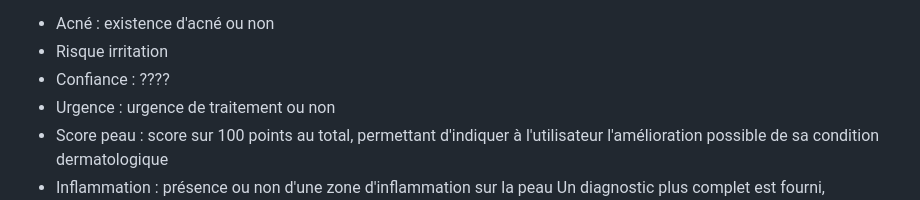
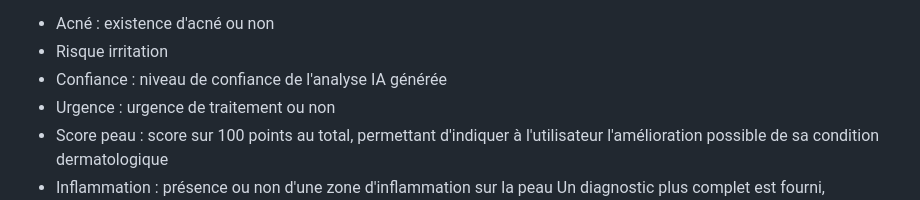
Before and after one commit to Nujabest/skincare-advisor, a Markdown page: README.md, the part around the change. Drawn GitHub-style.

Commit message:
version finale doc

```diff
--- a/README.md
+++ b/README.md
@@ -92,7 +92,7 @@ Tout d'abord, l'utilisateur est mené vers la page d'accueil qui présente le si
 Après validation de l'image sélectionnée, l'utilisateur se retrouve alors sur son diagnostic personnel. Six mesures sont mises en place pour résumer la situation de l'utilisateur, basée sur l'image :
 - Acné : existence d'acné ou non
 - Risque irritation
-- Confiance : ????
+- Confiance : niveau de confiance de l'analyse IA générée
 - Urgence : urgence de traitement ou non
 - Score peau : score sur 100 points au total, permettant d'indiquer à l'utilisateur l'amélioration possible de sa condition dermatologique
 - Inflammation : présence ou non d'une zone d'inflammation sur la peau
```
